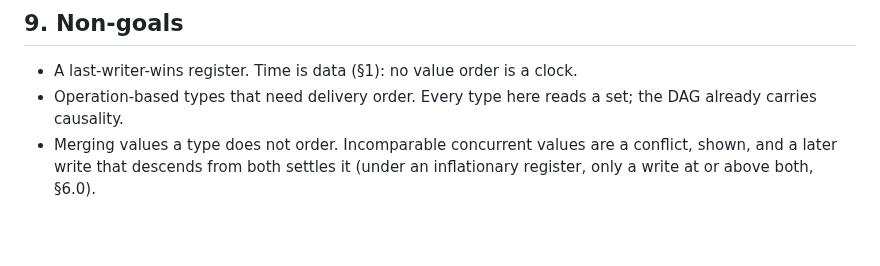
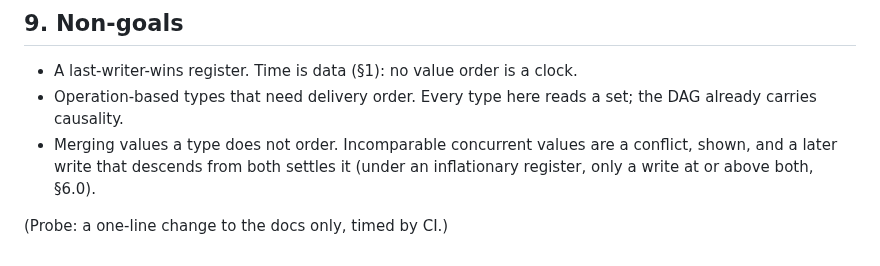
Before and after one commit to bmabsout/prodrome, a Markdown page: docs/design-register-types.md, the part around the change. GitHub-like rendering; blank space fills up the shorter version.

Commit message:
probe (temporary): one line of the docs only
Co-Authored-By: Claude Opus 5.5 (1M context) <noreply@anthropic.com>
Claude-Session: https://claude.ai/code/session_01QxmnjjYcHVtx8oXwtfHpeG

```diff
--- a/docs/design-register-types.md
+++ b/docs/design-register-types.md
@@ -1097,3 +1097,5 @@ In this repository, after stage 3:
 - Merging values a type does not order. Incomparable concurrent values are a
   conflict, shown, and a later write that descends from both settles it
   (under an inflationary register, only a write at or above both, §6.0).
+
+(Probe: a one-line change to the docs only, timed by CI.)
```
